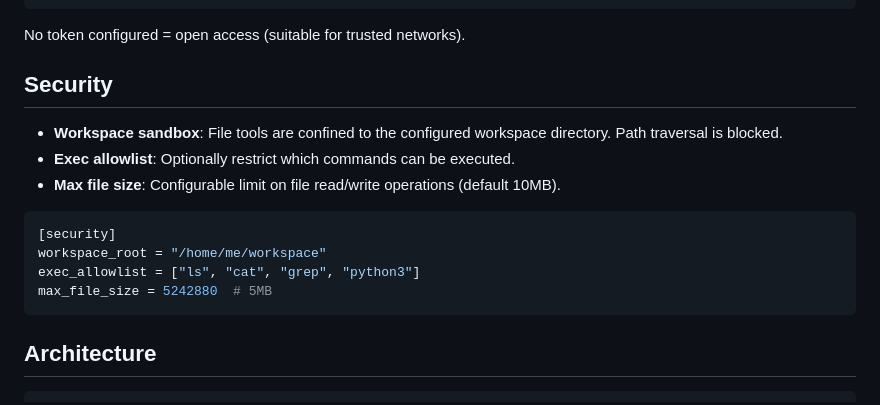
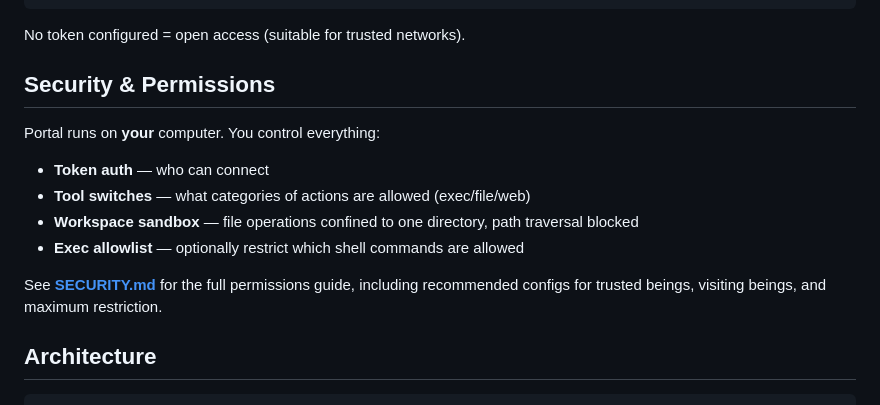
Before and after one commit to d5z/heart-portal, a Markdown page: README.md, the part around the change. Drawn GitHub-style.

Commit message:
Add SECURITY.md — permissions guide for humans
Three layers: token auth, tool switches, workspace sandboxing.
Includes recommended configs for trusted/guest/restricted setups.

````diff
--- a/README.md
+++ b/README.md
@@ -96,18 +96,16 @@ Set a `token` in portal.toml or via `PORTAL_TOKEN` env var. When set, connecting
 
 No token configured = open access (suitable for trusted networks).
 
-## Security
+## Security & Permissions
 
-- **Workspace sandbox**: File tools are confined to the configured workspace directory. Path traversal is blocked.
-- **Exec allowlist**: Optionally restrict which commands can be executed.
-- **Max file size**: Configurable limit on file read/write operations (default 10MB).
+Portal runs on **your** computer. You control everything:
 
-```toml
-[security]
-workspace_root = "/home/me/workspace"
-exec_allowlist = ["ls", "cat", "grep", "python3"]
-max_file_size = 5242880  # 5MB
-```
+- **Token auth** — who can connect
+- **Tool switches** — what categories of actions are allowed (exec/file/web)
+- **Workspace sandbox** — file operations confined to one directory, path traversal blocked
+- **Exec allowlist** — optionally restrict which shell commands are allowed
+
+See **[SECURITY.md](SECURITY.md)** for the full permissions guide, including recommended configs for trusted beings, visiting beings, and maximum restriction.
 
 ## Architecture
 
````
Also changed, not shown: SECURITY.md (added, +139 -0 lines).
